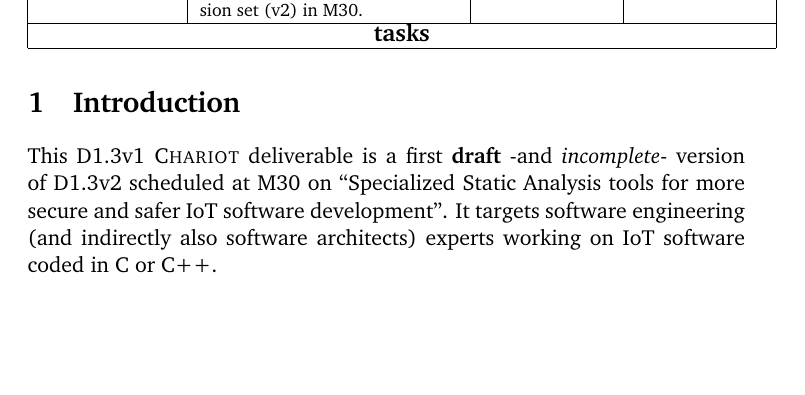
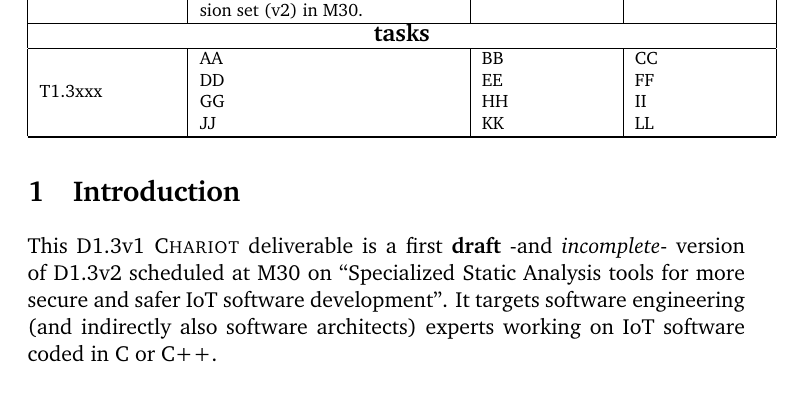
Before and after one commit to bstarynk/bismon, a LaTeX paper (doc/bismon-doc.tex, which reads doc/intro-bm.tex): part of page 6 of 47, cut so that both start at the same text, the shorter picture padded with empty space. Compiled offline with pdfLaTeX; a LaTeX package or settings file that is missing is left out.

Commit message:
table in mapping chariot output with multicol & multirow

```diff
--- a/doc/intro-bm.tex
+++ b/doc/intro-bm.tex
@@ -47,6 +47,31 @@
       & {a single deliverable (with two versions of it) describes the work.} \\
       \hline
       \multicolumn{4}{|c|}{{\large \textbf{tasks}}} \\
+      \hline
+      \multirow{4}{*}{T1.3xxx} & AA & BB & CC \\
+      & DD & EE & FF \\
+      & GG & HH & II \\
+      & JJ & KK & LL \\
+      \hline
+%-      \multirow{4}{*}{%
+%-     \begin{minipage}[t]{0.18\textwidth}
+%-       \smallskip
+%-
+%-       \textbf{{\relsize{+1.5}{T1.3}}} \\
+%-       Specialized Static Analysis tools for
+%-       more secure and safer IoT software development.
+%-
+%-       \smallskip
+%-      \end{minipage} &
+%-      \emph{ST1.3.1} definition of the data format and protocols & §XXX & tobewrittenA \\
+%-      \hline
+%-      \emph{ST1.3.2} significant patches to existing free software components & §YYYY & tobewrittenB \\
+%-      \hline
+%-      \emph{ST1.3.3} design and implementation of the persistent monitor & §ZZZZ & hasbeenwritten \\
+%-      \hline
+%-      \emph{ST1.3.4} design and implementation of the compiler and linker extension & §TTTT & tobewrittenB \\
+%-      \hline
+
       \hline
 
     \end{tabular}
```
